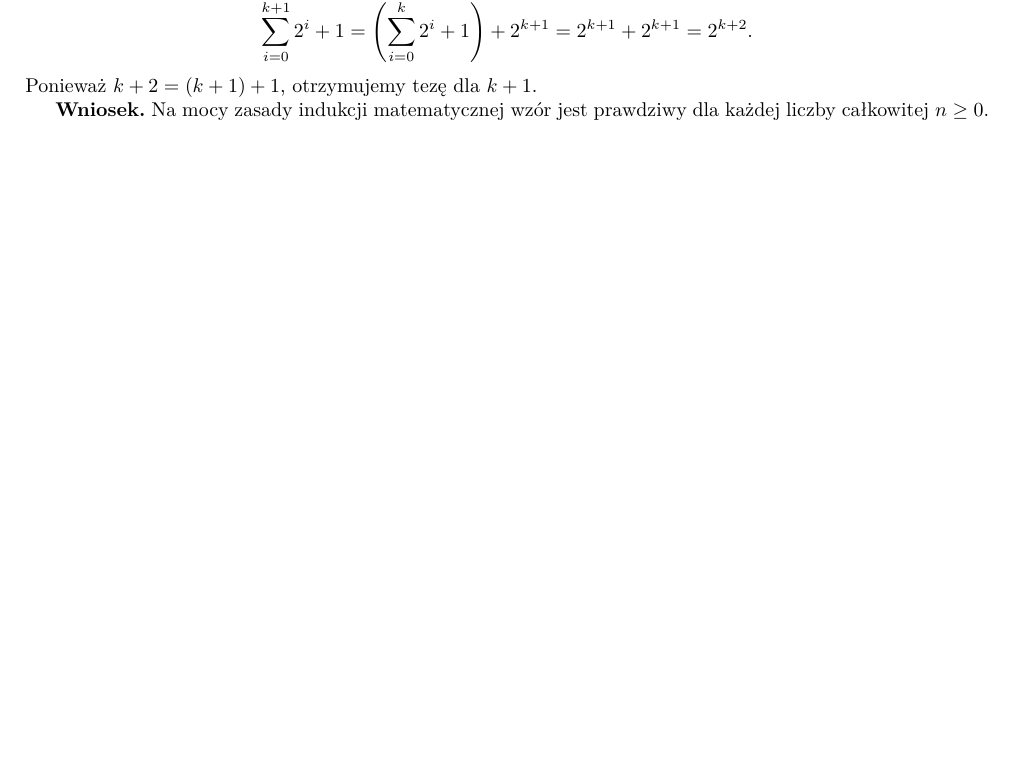
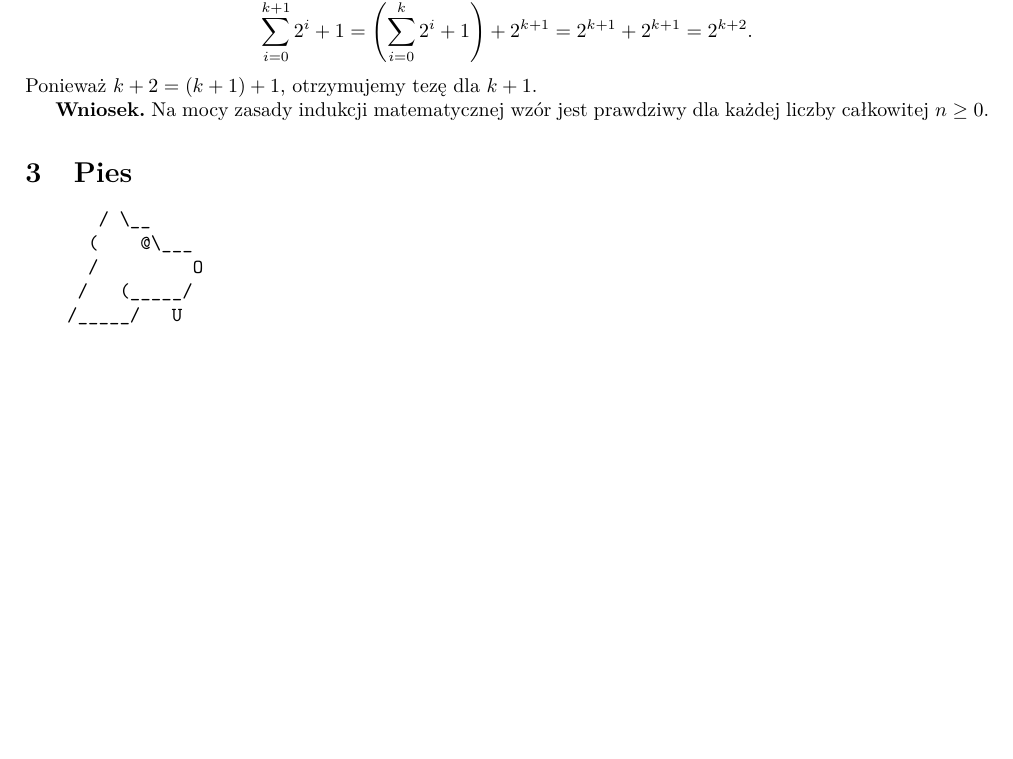
Before and after one commit to Mat2102/lista7_zadanie2, a LaTeX document (sprawozdanie.tex): part of the page, cut so that both start at the same text, the shorter picture padded with empty space. Compiled offline with pdfLaTeX.

Commit message:
dodano zwierzę

```diff
--- a/sprawozdanie.tex
+++ b/sprawozdanie.tex
@@ -56,4 +56,12 @@ Chcemy wykazać, że dla każdej liczby całkowitej \(n\geq 0\) zachodzi
 Ponieważ \(k+2=(k+1)+1\), otrzymujemy tezę dla \(k+1\).
 
 \textbf{Wniosek.} Na mocy zasady indukcji matematycznej wzór jest prawdziwy dla każdej liczby całkowitej \(n\geq 0\).
+\section{Pies}
+\begin{verbatim}
+       / \__
+      (    @\___
+      /         O
+     /   (_____/
+    /_____/   U
+\end{verbatim}
 \end{document}
```
Also changed, not shown: sprawozdanie.pdf (added).
